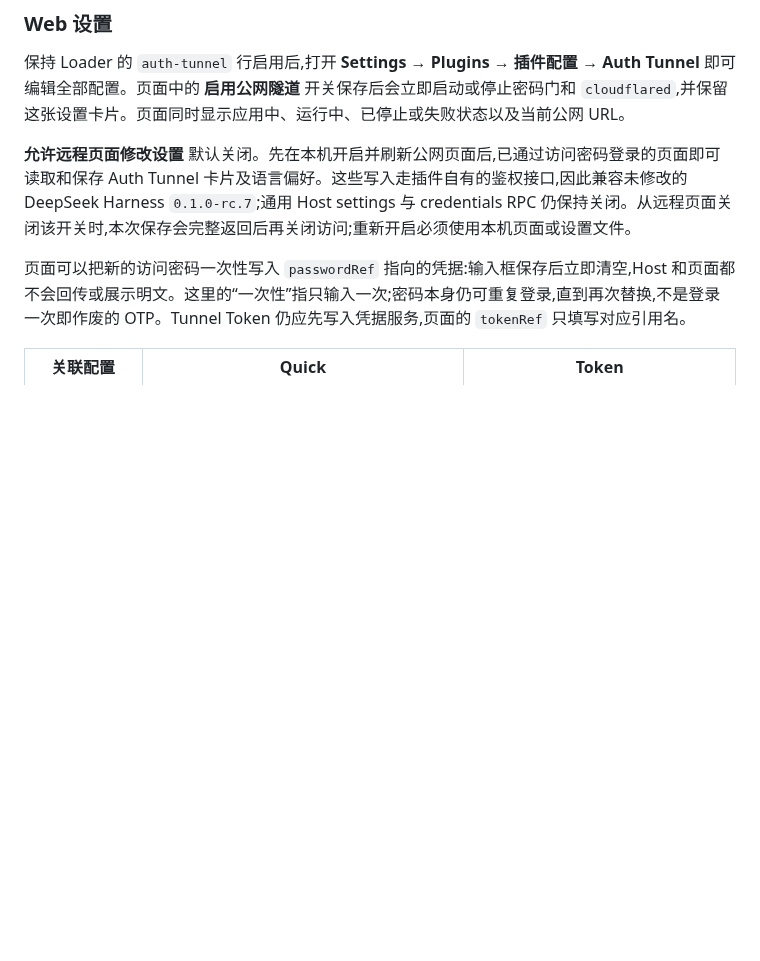
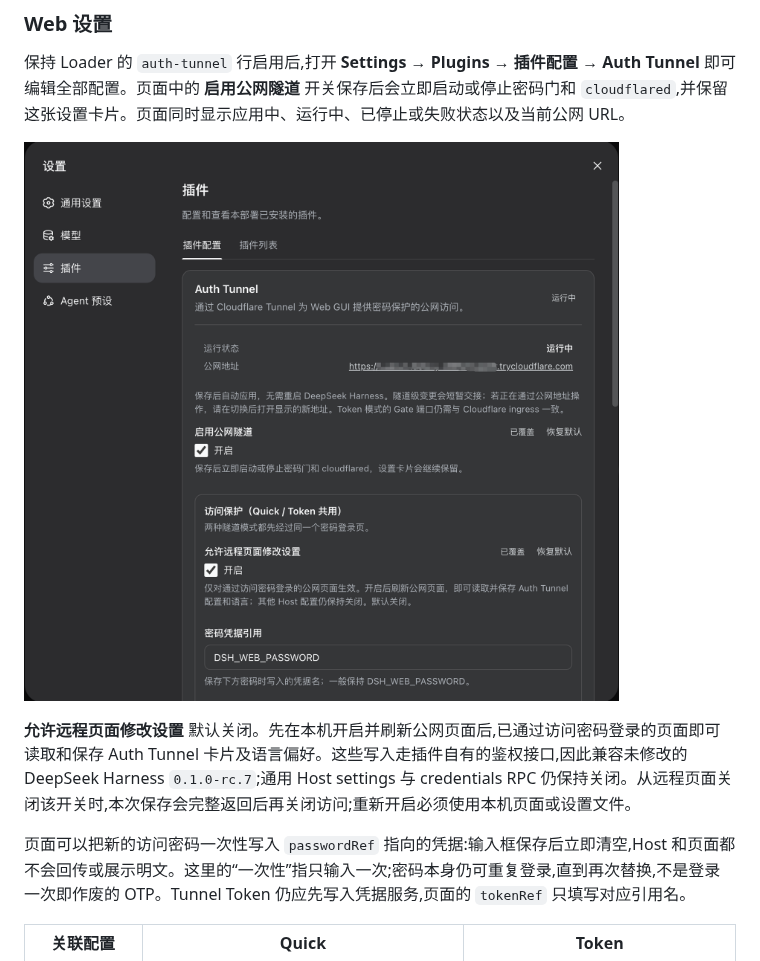
Before and after one commit to ai-eks/dsh-auth-tunnel, a Markdown page: README.zh.md, the part around the change. Rendered like a GitHub page; pictures changed too: docs/images/auth-tunnel-settings.zh.png (added); blank space fills up the shorter version.

```diff
--- a/README.zh.md
+++ b/README.zh.md
@@ -63,6 +63,8 @@ cloudflare tunnel: https://<random>.trycloudflare.com
 ### Web 设置
 
 保持 Loader 的 `auth-tunnel` 行启用后,打开 **Settings → Plugins → 插件配置 → Auth Tunnel** 即可编辑全部配置。页面中的 **启用公网隧道** 开关保存后会立即启动或停止密码门和 `cloudflared`,并保留这张设置卡片。页面同时显示应用中、运行中、已停止或失败状态以及当前公网 URL。
+
+![Auth Tunnel 插件配置](docs/images/auth-tunnel-settings.zh.png)
 
 **允许远程页面修改设置** 默认关闭。先在本机开启并刷新公网页面后,已通过访问密码登录的页面即可读取和保存 Auth Tunnel 卡片及语言偏好。这些写入走插件自有的鉴权接口,因此兼容未修改的 DeepSeek Harness `0.1.0-rc.7`;通用 Host settings 与 credentials RPC 仍保持关闭。从远程页面关闭该开关时,本次保存会完整返回后再关闭访问;重新开启必须使用本机页面或设置文件。
 
```
Also changed, not shown: README.md (+2 -0 lines), docs/images/auth-tunnel-settings.en.png (added).
